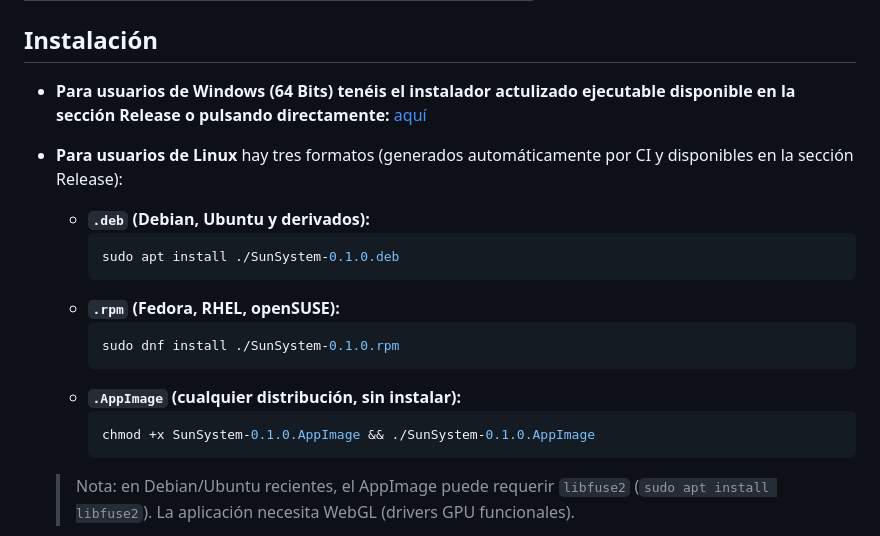
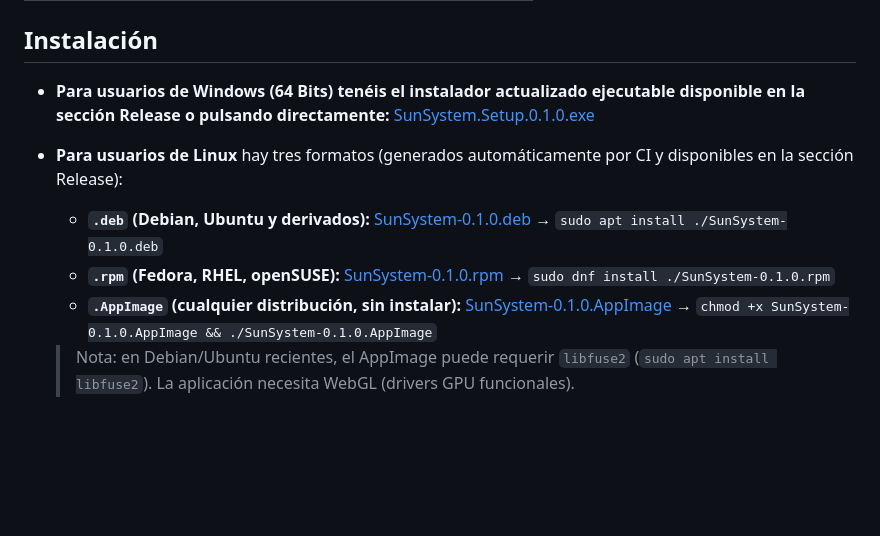
Before and after one commit to kraso/SunSystem, a Markdown page: README.md, the part around the change. Rendered like a GitHub page; blank space fills up the shorter version.

Commit message:
Docs: enlaces de descarga a los instaladores (Windows, deb, rpm, AppImage) en la seccion Instalacion

````diff
--- a/README.md
+++ b/README.md
@@ -66,21 +66,12 @@ iconos Lucide coherentes entre la barra lateral y su página.
 
 ## Instalación
 
-- **Para usuarios de Windows (64 Bits) tenéis el instalador actulizado ejecutable disponible en la sección Release o pulsando directamente:** [aquí](https://github.com/kraso/SunSystem/releases/download/v0.1.0/SunSystem.Setup.0.1.0.exe)
+- **Para usuarios de Windows (64 Bits) tenéis el instalador actualizado ejecutable disponible en la sección Release o pulsando directamente:** [SunSystem.Setup.0.1.0.exe](https://github.com/kraso/SunSystem/releases/download/v0.1.0/SunSystem.Setup.0.1.0.exe)
 
 - **Para usuarios de Linux** hay tres formatos (generados automáticamente por CI y disponibles en la sección Release):
-  - **`.deb` (Debian, Ubuntu y derivados):**
-    ```bash
-    sudo apt install ./SunSystem-0.1.0.deb
-    ```
-  - **`.rpm` (Fedora, RHEL, openSUSE):**
-    ```bash
-    sudo dnf install ./SunSystem-0.1.0.rpm
-    ```
-  - **`.AppImage` (cualquier distribución, sin instalar):**
-    ```bash
-    chmod +x SunSystem-0.1.0.AppImage && ./SunSystem-0.1.0.AppImage
-    ```
+  - **`.deb` (Debian, Ubuntu y derivados):** [SunSystem-0.1.0.deb](https://github.com/kraso/SunSystem/releases/download/v0.1.0/SunSystem-0.1.0.deb) → `sudo apt install ./SunSystem-0.1.0.deb`
+  - **`.rpm` (Fedora, RHEL, openSUSE):** [SunSystem-0.1.0.rpm](https://github.com/kraso/SunSystem/releases/download/v0.1.0/SunSystem-0.1.0.rpm) → `sudo dnf install ./SunSystem-0.1.0.rpm`
+  - **`.AppImage` (cualquier distribución, sin instalar):** [SunSystem-0.1.0.AppImage](https://github.com/kraso/SunSystem/releases/download/v0.1.0/SunSystem-0.1.0.AppImage) → `chmod +x SunSystem-0.1.0.AppImage && ./SunSystem-0.1.0.AppImage`
 
   > Nota: en Debian/Ubuntu recientes, el AppImage puede requerir `libfuse2`
   > (`sudo apt install libfuse2`). La aplicación necesita WebGL (drivers GPU funcionales).
````
